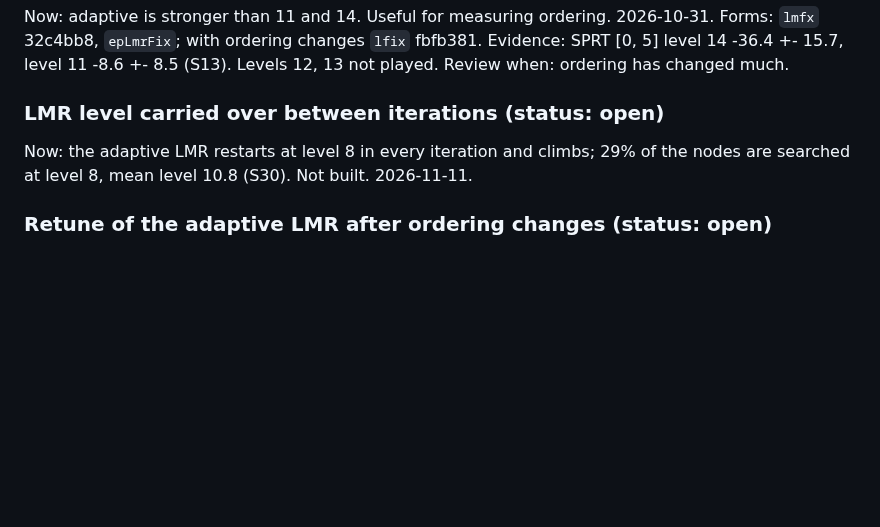
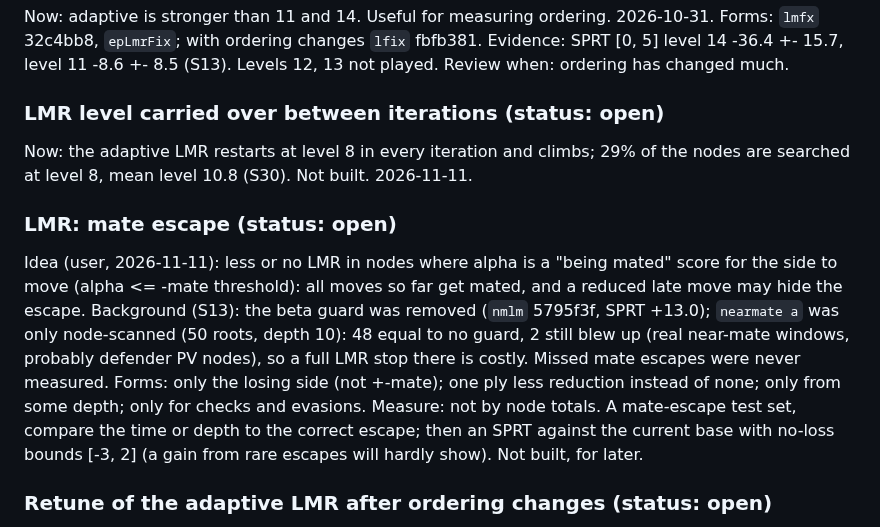
Before and after one commit to nionita/Barbarossa, a Markdown page: SEARCH-IDEAS.md, the part around the change. Rendered like a GitHub page; blank space fills up the shorter version.

Commit message:
SEARCH-IDEAS: new open idea LMR mate escape (less or no LMR when alpha is a mated score)
Co-Authored-By: Claude Opus 5.5 <noreply@anthropic.com>

```diff
--- a/SEARCH-IDEAS.md
+++ b/SEARCH-IDEAS.md
@@ -219,6 +219,15 @@ Review when: ordering has changed much.
 Now: the adaptive LMR restarts at level 8 in every iteration and climbs; 29% of the nodes are searched at level 8, mean level 10.8 (S30). Not built.
 2026-11-11.
 
+### LMR: mate escape (status: open)
+Idea (user, 2026-11-11): less or no LMR in nodes where alpha is a "being mated" score for the side to move (alpha <= -mate threshold): all
+moves so far get mated, and a reduced late move may hide the escape. Background (S13): the beta guard was removed (`nmlm` 5795f3f, SPRT +13.0);
+`nearmate a` was only node-scanned (50 roots, depth 10): 48 equal to no guard, 2 still blew up (real near-mate windows, probably defender PV
+nodes), so a full LMR stop there is costly. Missed mate escapes were never measured.
+Forms: only the losing side (not +-mate); one ply less reduction instead of none; only from some depth; only for checks and evasions.
+Measure: not by node totals. A mate-escape test set, compare the time or depth to the correct escape; then an SPRT against the current base
+with no-loss bounds [-3, 2] (a gain from rare escapes will hardly show). Not built, for later.
+
 ### Retune of the adaptive LMR after ordering changes (status: open)
 Now: user's point: the adaptive parameters (`lmrInitLim`, weight 2^d of a re-search) were set for the old ordering. No data. 2026-10-31.
 
```
